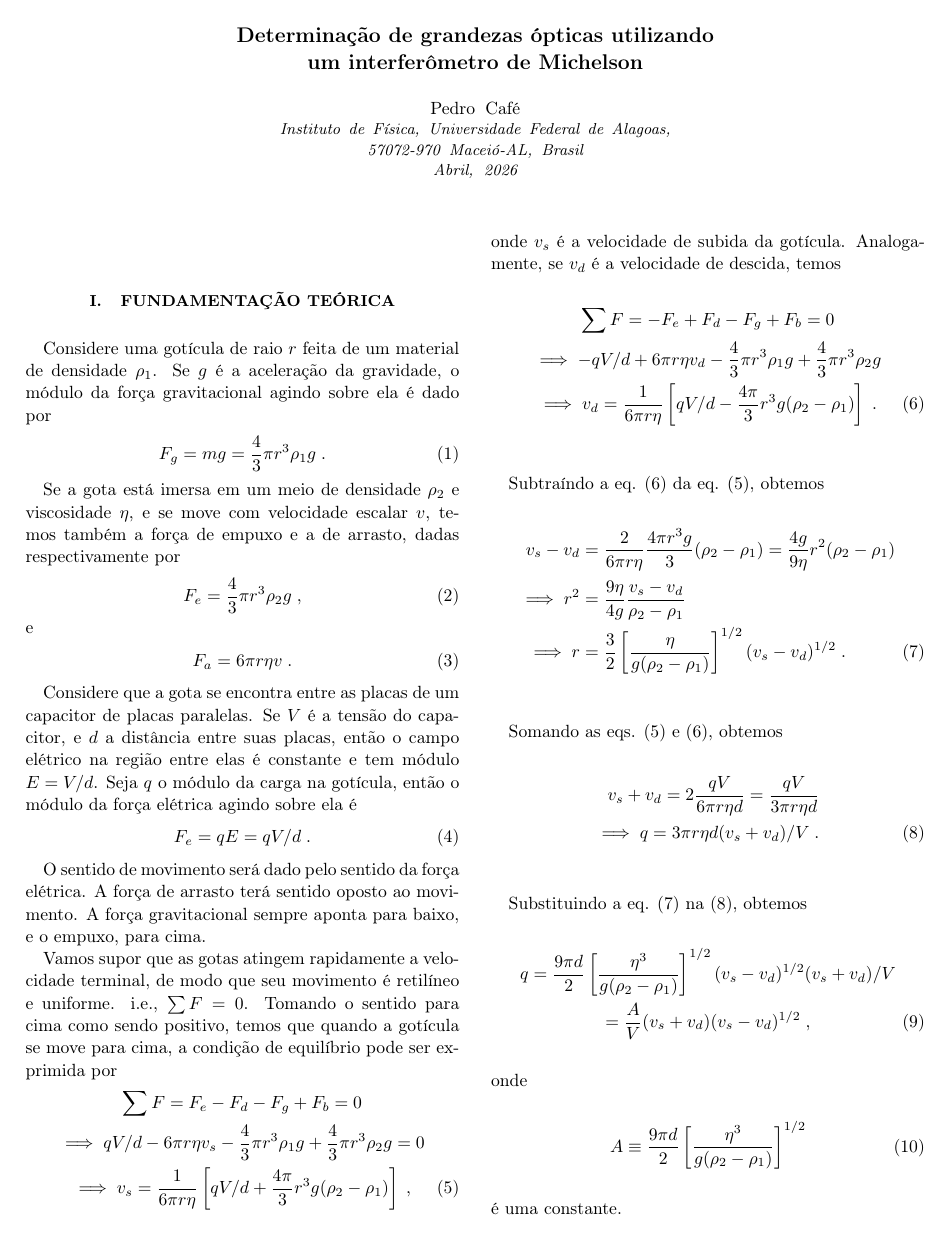
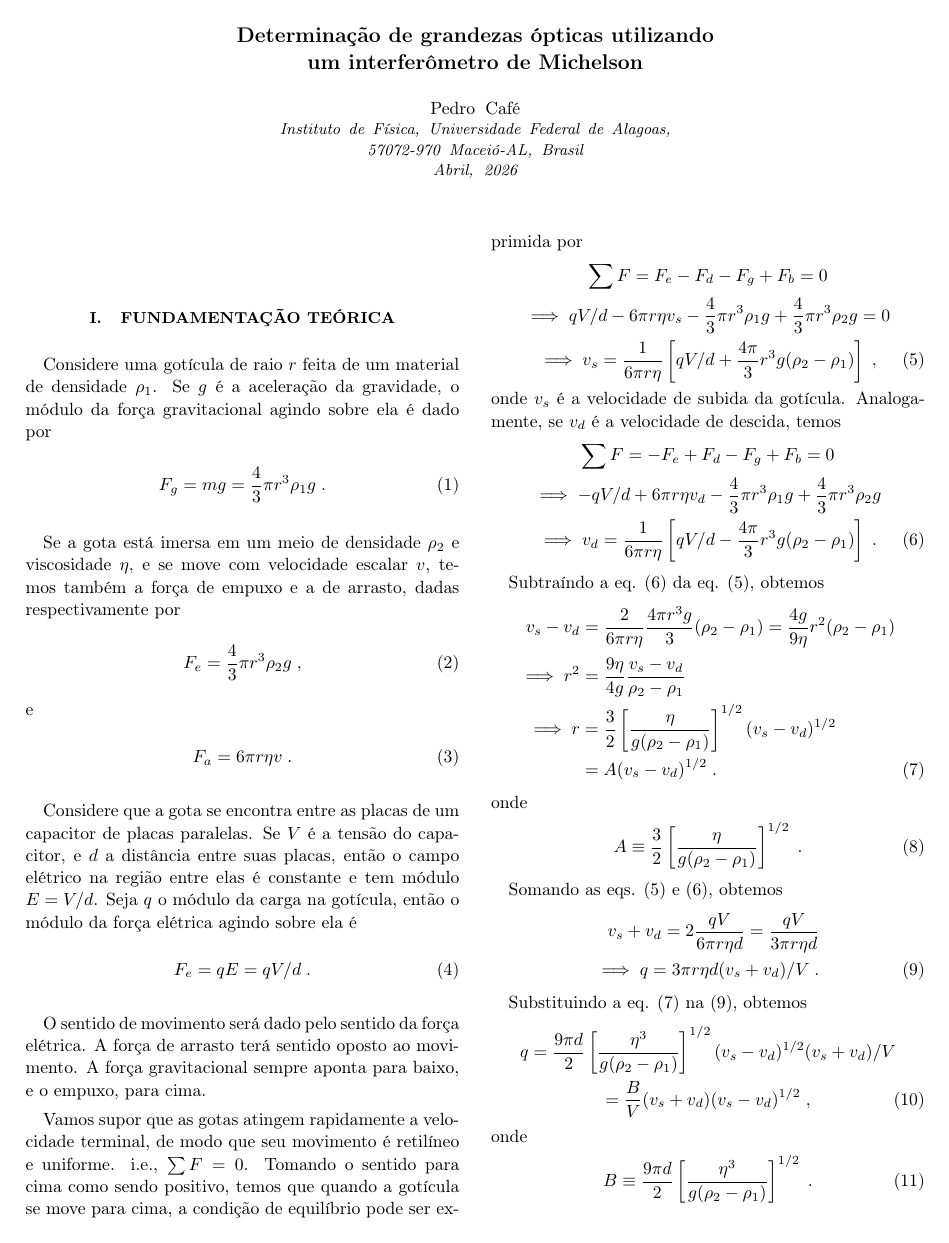
Before and after one commit to cedropafe/lab5-reports, a LaTeX paper (artigo2/artigo2_latex/main.tex, which reads artigo2/artigo2_latex/theory.tex): page 1 of 2. Compiled offline with pdfLaTeX.

Commit message:
atualizado theory.tex

```diff
--- a/artigo2/artigo2_latex/theory.tex
+++ b/artigo2/artigo2_latex/theory.tex
@@ -53,9 +53,14 @@ Subtraíndo a eq. \eqref{eq: v_descida} da eq. \eqref{eq: v_subida}, obtemos
 \begin{align}
 v_s - v_d &= \frac{2}{6 \pi r \eta} \frac{4 \pi r^3 g}{3} (\rho_2 - \rho_1) \notag = \frac{4g}{9\eta} r^2 (\rho_2 - \rho_1) \notag \\[2pt]
 \implies r^2 &= \frac{9 \eta}{4 g} \frac{v_s - v_d}{\rho_2 - \rho_1} \notag \\
-\implies r &= \frac{3}{2} \left[ \frac{\eta}{g(\rho_2 - \rho_1)} \right]^{1/2} (v_s - v_d)^{1/2} \;.
+\implies r &= \frac{3}{2} \left[ \frac{\eta}{g(\rho_2 - \rho_1)} \right]^{1/2} (v_s - v_d)^{1/2} \notag \\
+&= A (v_s - v_d)^{1/2}\;.
 \label{eq: r}
 \end{align}
+onde
+\begin{equation}
+A \equiv \frac{3}{2} \left[ \frac{\eta}{g(\rho_2 - \rho_1)} \right]^{1/2} \;.
+\end{equation}
 
 Somando as eqs. \eqref{eq: v_subida} e \eqref{eq: v_descida}, obtemos
 \begin{align}
@@ -67,10 +72,10 @@ v_s + v_d = 2\frac{qV}{6 \pi r \eta d} = \frac{qV}{3 \pi r \eta d} \notag \\
 Substituindo a eq. \eqref{eq: r} na \eqref{eq: q}, obtemos
 \begin{gather}
 q = \frac{9 \pi d}{2} \left[ \frac{\eta^3}{g(\rho_2 - \rho_1)} \right]^{1/2} (v_s - v_d)^{1/2} (v_s + v_d)/V \notag \\
-= \frac{A}{V} (v_s + v_d)(v_s - v_d)^{1/2} \;,
+= \frac{B}{V} (v_s + v_d)(v_s - v_d)^{1/2} \;,
+\label{eq: q'}
 \end{gather}
 onde
 \begin{equation}
-A \equiv \frac{9 \pi d}{2} \left[ \frac{\eta^3}{g(\rho_2 - \rho_1)} \right]^{1/2}
+B \equiv \frac{9 \pi d}{2} \left[ \frac{\eta^3}{g(\rho_2 - \rho_1)} \right]^{1/2} \;.
 \end{equation}
-é uma constante.
```
